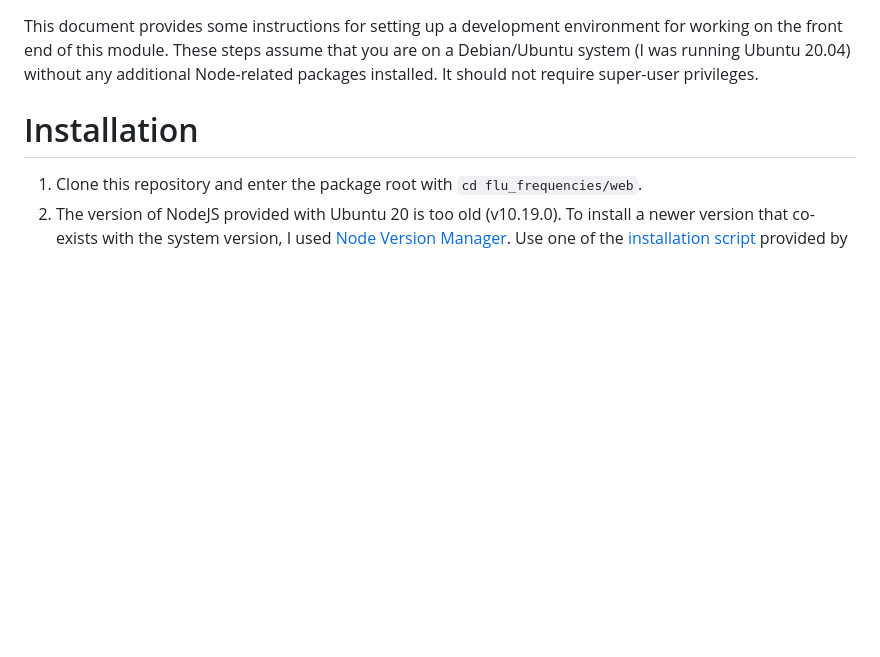
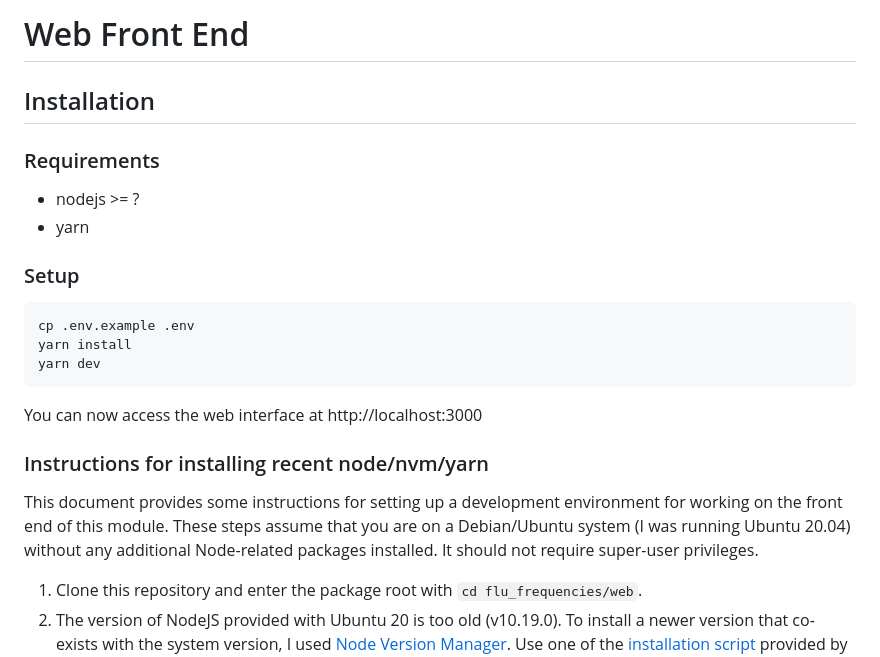
Before and after one commit to nextstrain/flu_frequencies, a Markdown page: web/README.md, the part around the change. Rendered like a GitHub page; blank space fills up the shorter version.

Commit message:
Move CONTRIBUTING.md to web/README.md

````diff
--- a/CONTRIBUTING.md
+++ b/web/README.md
@@ -1,6 +1,26 @@
+# Web Front End
+
+## Installation
+
+### Requirements
+
+- nodejs >= ?
+- yarn
+
+### Setup
+
+```bash
+cp .env.example .env
+yarn install
+yarn dev
+```
+
+You can now access the web interface at http://localhost:3000
+
+### Instructions for installing recent node/nvm/yarn
+
 This document provides some instructions for setting up a development environment for working on the front end of this module.  These steps assume that you are on a Debian/Ubuntu system (I was running Ubuntu 20.04) without any additional Node-related packages installed.  It should not require super-user privileges.
 
-# Installation
 1. Clone this repository and enter the package root with `cd flu_frequencies/web`.
 2. The version of NodeJS provided with Ubuntu 20 is too old (v10.19.0).  To install a newer version that co-exists with the system version, I used [Node Version Manager](https://github.com/nvm-sh/nvm).  Use one of the [installation script](https://github.com/nvm-sh/nvm#install--update-script) provided by the developers.  This creates a hidden directory `.nvm` under `$HOME`.
    ```console
````
